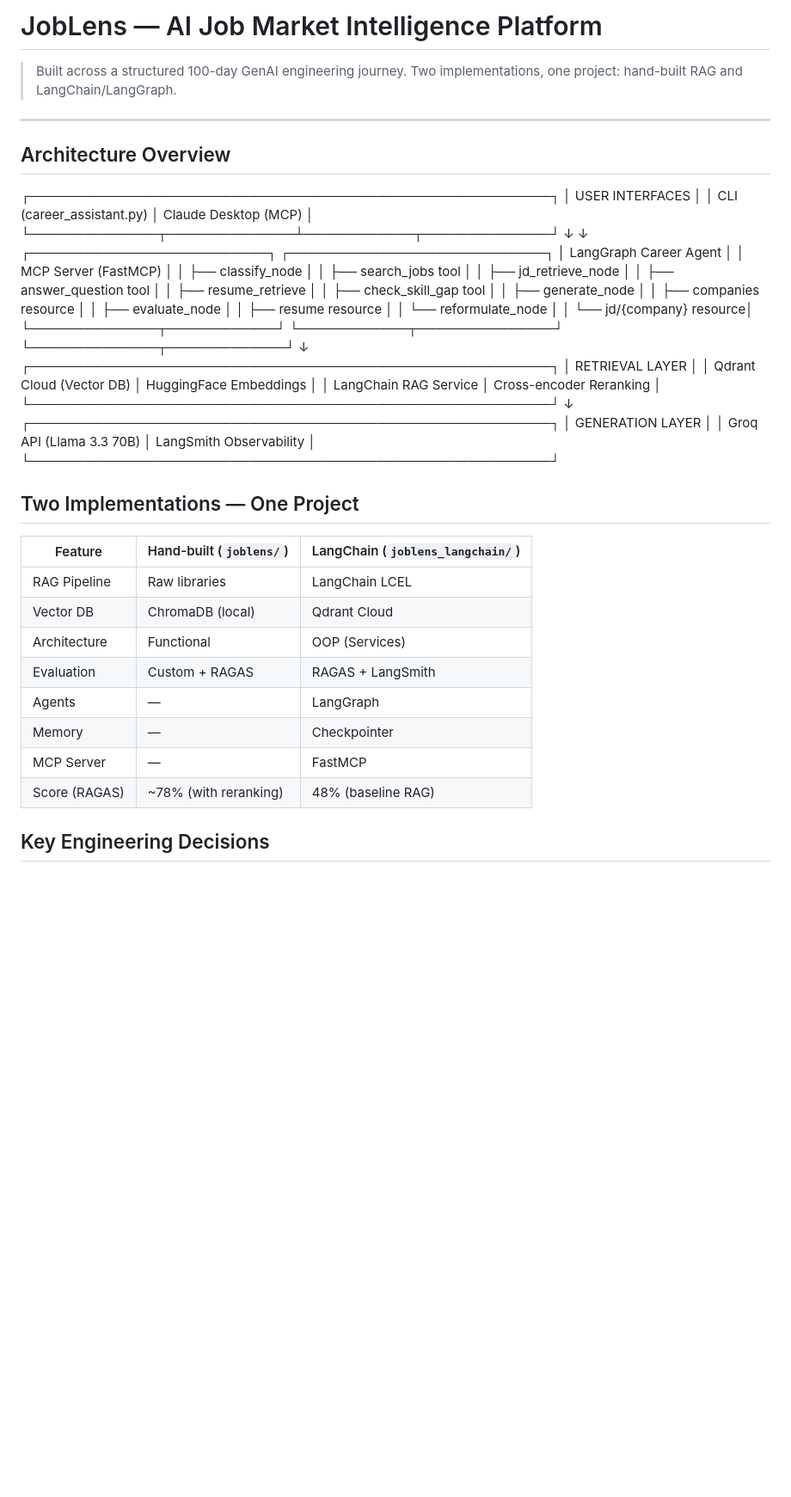
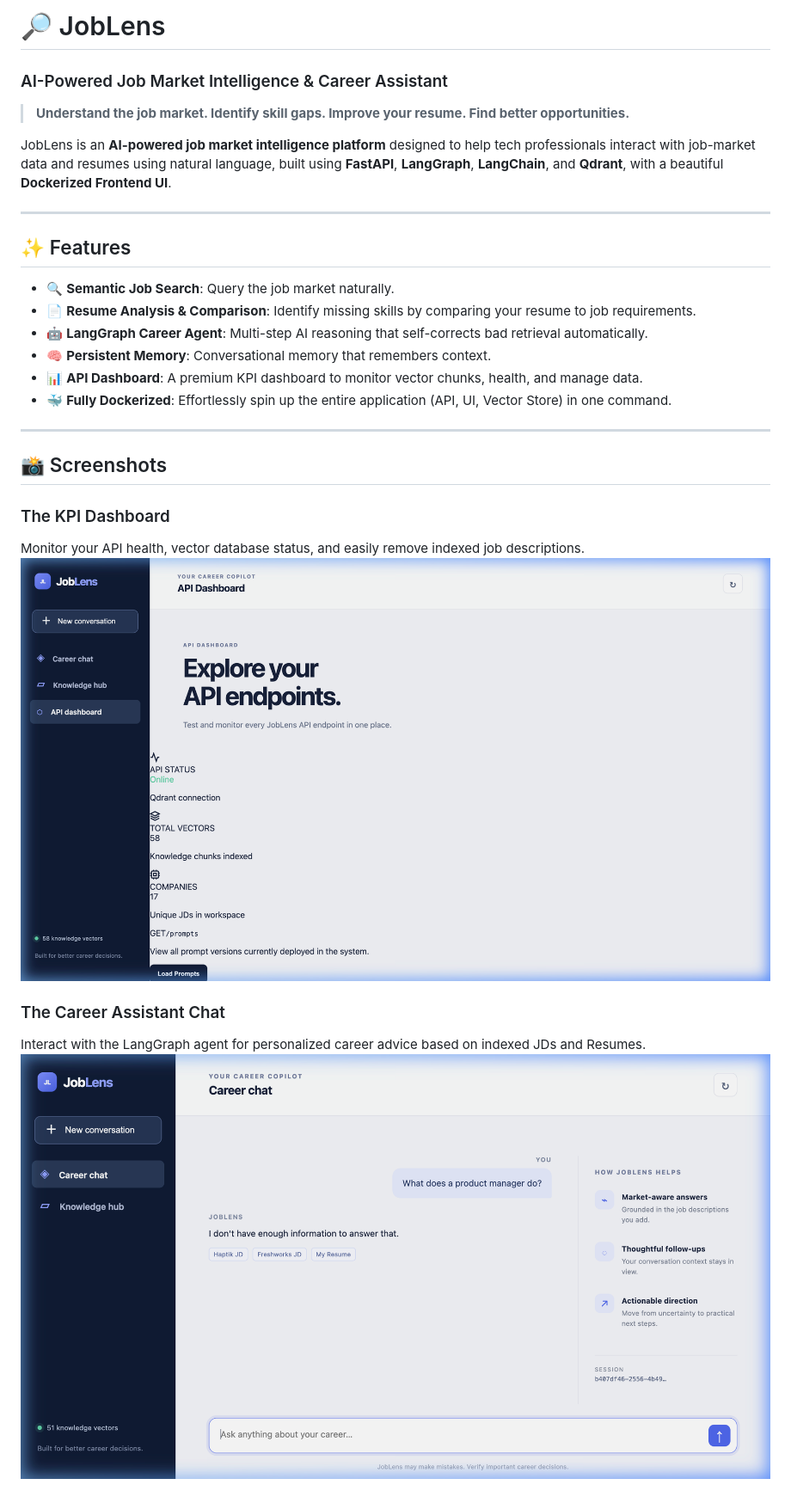
Before and after one commit to sAadhish/joblens, a Markdown page: README.md, the part around one of its changes. Shown at 86% size. GitHub-like rendering; pictures changed too: joblens/assets/chat.png (added), joblens/assets/dashboard.png (added); blank space fills up the shorter version.

Commit message:
docs: update README with screenshots, docker setup, and architecture

```diff
--- a/README.md
+++ b/README.md
@@ -1,52 +1,30 @@
-# JobLens — AI Job Market Intelligence Platform
+# 🔎 JobLens
+### AI-Powered Job Market Intelligence & Career Assistant
 
-> Built across a structured 100-day GenAI engineering journey.
-> Two implementations, one project: hand-built RAG and LangChain/LangGraph.
+> **Understand the job market. Identify skill gaps. Improve your resume. Find better opportunities.**
+
+JobLens is an **AI-powered job market intelligence platform** designed to help tech professionals interact with job-market data and resumes using natural language, built using **FastAPI**, **LangGraph**, **LangChain**, and **Qdrant**, with a beautiful **Dockerized Frontend UI**.
 
 ---
 
-## Architecture Overview
+## ✨ Features
 
-┌─────────────────────────────────────────────────────────┐
-│ USER INTERFACES │
-│ CLI (career_assistant.py) │ Claude Desktop (MCP) │
-└──────────────┬──────────────┴────────────┬──────────────┘
-↓ ↓
-┌──────────────────────────┐ ┌────────────────────────────┐
-│ LangGraph Career Agent │ │ MCP Server (FastMCP) │
-│ ├── classify_node │ │ ├── search_jobs tool │
-│ ├── jd_retrieve_node │ │ ├── answer_question tool │
-│ ├── resume_retrieve │ │ ├── check_skill_gap tool │
-│ ├── generate_node │ │ ├── companies resource │
-│ ├── evaluate_node │ │ ├── resume resource │
-│ └── reformulate_node │ │ └── jd/{company} resource│
-└──────────────┬────────────┘ └────────────┬───────────────┘
-└──────────────┬─────────────┘
-↓
-┌─────────────────────────────────────────────────────────┐
-│ RETRIEVAL LAYER │
-│ Qdrant Cloud (Vector DB) │ HuggingFace Embeddings │
-│ LangChain RAG Service │ Cross-encoder Reranking │
-└─────────────────────────────────────────────────────────┘
-↓
-┌─────────────────────────────────────────────────────────┐
-│ GENERATION LAYER │
-│ Groq API (Llama 3.3 70B) │ LangSmith Observability │
-└─────────────────────────────────────────────────────────┘
+- 🔍 **Semantic Job Search**: Query the job market naturally.
+- 📄 **Resume Analysis & Comparison**: Identify missing skills by comparing your resume to job requirements.
+- 🤖 **LangGraph Career Agent**: Multi-step AI reasoning that self-corrects bad retrieval automatically.
+- 🧠 **Persistent Memory**: Conversational memory that remembers context.
+- 📊 **API Dashboard**: A premium KPI dashboard to monitor vector chunks, health, and manage data.
+- 🐳 **Fully Dockerized**: Effortlessly spin up the entire application (API, UI, Vector Store) in one command.
 
+---
 
-## Two Implementations — One Project
+## 📸 Screenshots
 
-| Feature | Hand-built (`joblens/`) | LangChain (`joblens_langchain/`) |
-|---------|------------------------|----------------------------------|
-| RAG Pipeline | Raw libraries | LangChain LCEL |
-| Vector DB | ChromaDB (local) | Qdrant Cloud |
-| Architecture | Functional | OOP (Services) |
-| Evaluation | Custom + RAGAS | RAGAS + LangSmith |
-| Agents | — | LangGraph |
-| Memory | — | Checkpointer |
-| MCP Server | — | FastMCP |
-| Score (RAGAS) | ~78% (with reranking) | 48% (baseline RAG) |
+### The KPI Dashboard
+Monitor your API health, vector database status, and easily remove indexed job descriptions.
+![Dashboard](joblens/assets/dashboard.png)
 
-## Key Engineering Decisions
+### The Career Assistant Chat
+Interact with the LangGraph agent for personalized career advice based on indexed JDs and Resumes.
+![Career Chat](joblens/assets/chat.png)
 
```
Also changed, not shown: other parts of README.md (+83 -65 lines), joblens/assets/indexing.png (added).
